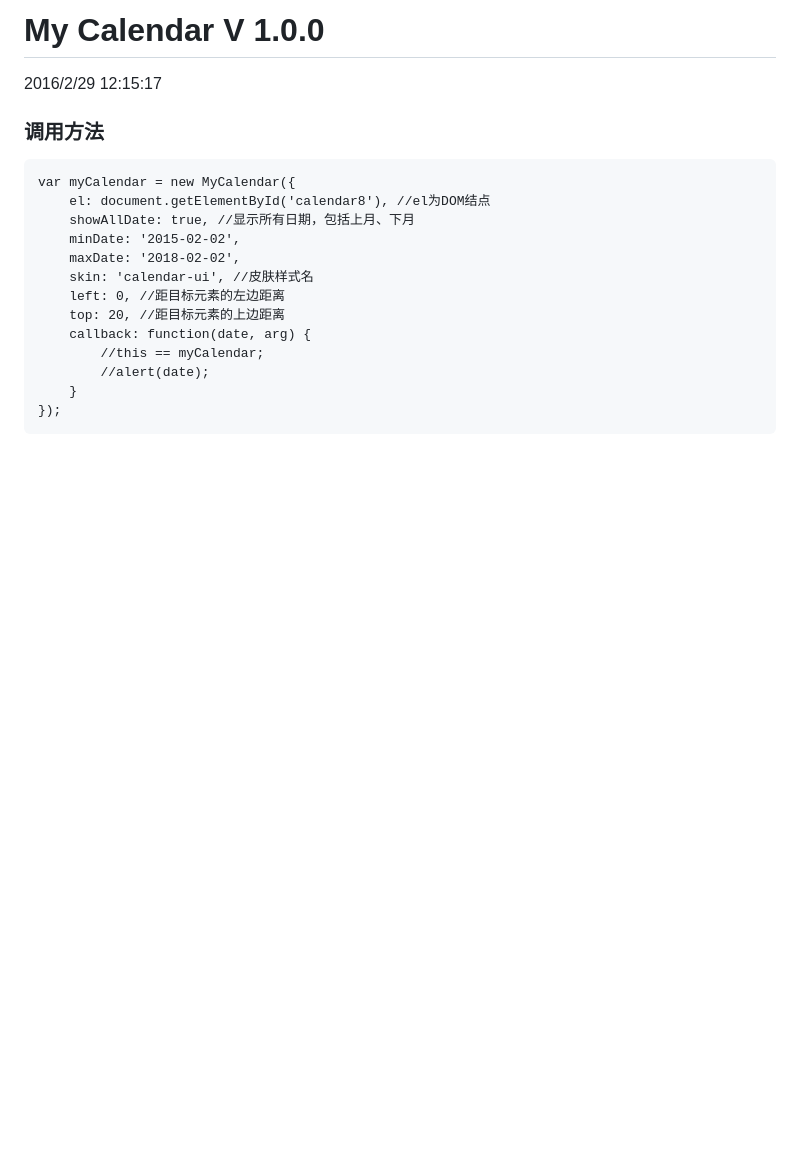
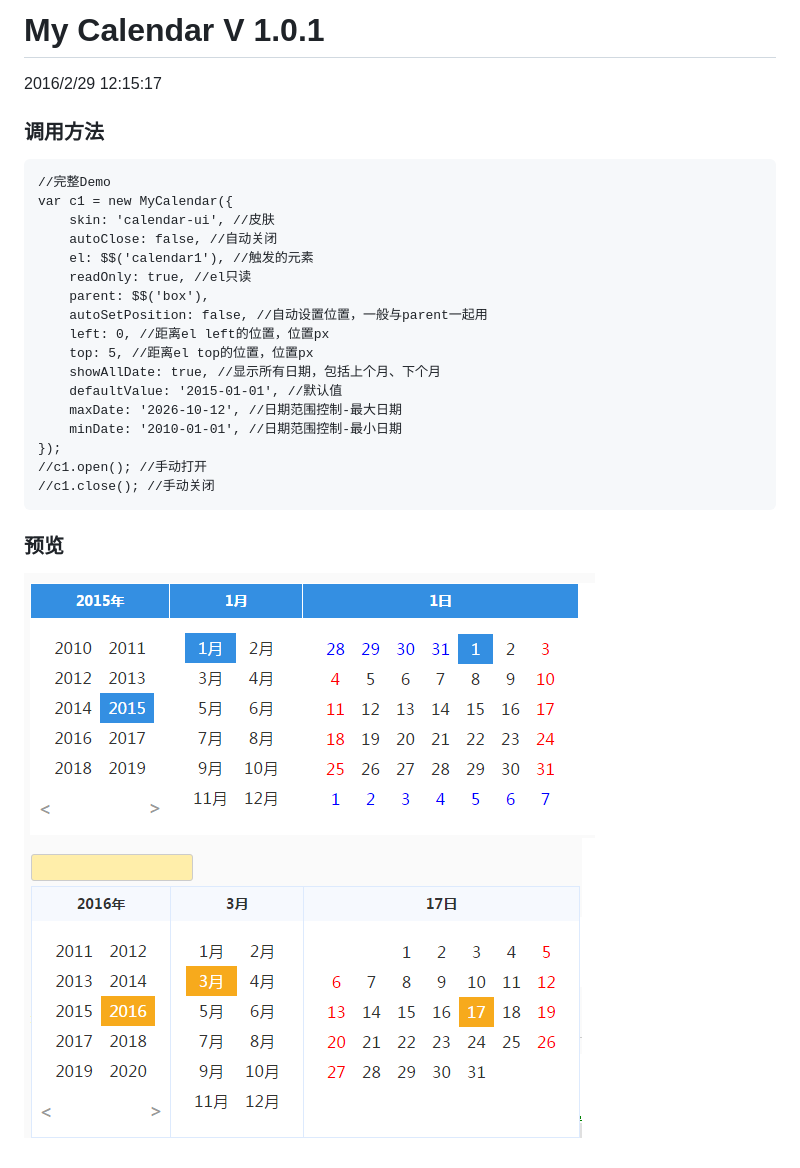
Before and after one commit to ghccw/my-calendar, a Markdown page: readme.md, the part around the change. Drawn GitHub-style; pictures changed too: images/001.png (added), images/002.png (added); blank space fills up the shorter version.

Commit message:
Add Images

```diff
--- a/readme.md
+++ b/readme.md
@@ -1,17 +1,26 @@
-# My Calendar V 1.0.0 #
+# My Calendar V 1.0.1 #
 2016/2/29 12:15:17
 ### 调用方法 ###
 
-	var myCalendar = new MyCalendar({
-		el: document.getElementById('calendar8'), //el为DOM结点
-		showAllDate: true, //显示所有日期，包括上月、下月
-		minDate: '2015-02-02',
-		maxDate: '2018-02-02',
-		skin: 'calendar-ui', //皮肤样式名
-		left: 0, //距目标元素的左边距离
-		top: 20, //距目标元素的上边距离
-		callback: function(date, arg) {
-			//this == myCalendar;
-			//alert(date);
-		}
+	//完整Demo
+	var c1 = new MyCalendar({
+		skin: 'calendar-ui', //皮肤
+		autoClose: false, //自动关闭
+		el: $$('calendar1'), //触发的元素
+		readOnly: true, //el只读
+		parent: $$('box'),
+		autoSetPosition: false, //自动设置位置，一般与parent一起用
+		left: 0, //距离el left的位置，位置px
+		top: 5, //距离el top的位置，位置px
+		showAllDate: true, //显示所有日期，包括上个月、下个月
+		defaultValue: '2015-01-01', //默认值
+		maxDate: '2026-10-12', //日期范围控制-最大日期
+		minDate: '2010-01-01', //日期范围控制-最小日期
 	});
+	//c1.open(); //手动打开
+	//c1.close(); //手动关闭
+
+### 预览 ###
+
+![](images/001.png)
+![](images/002.png)
```
Also changed, not shown: images/003.png (added), 1 other file.
